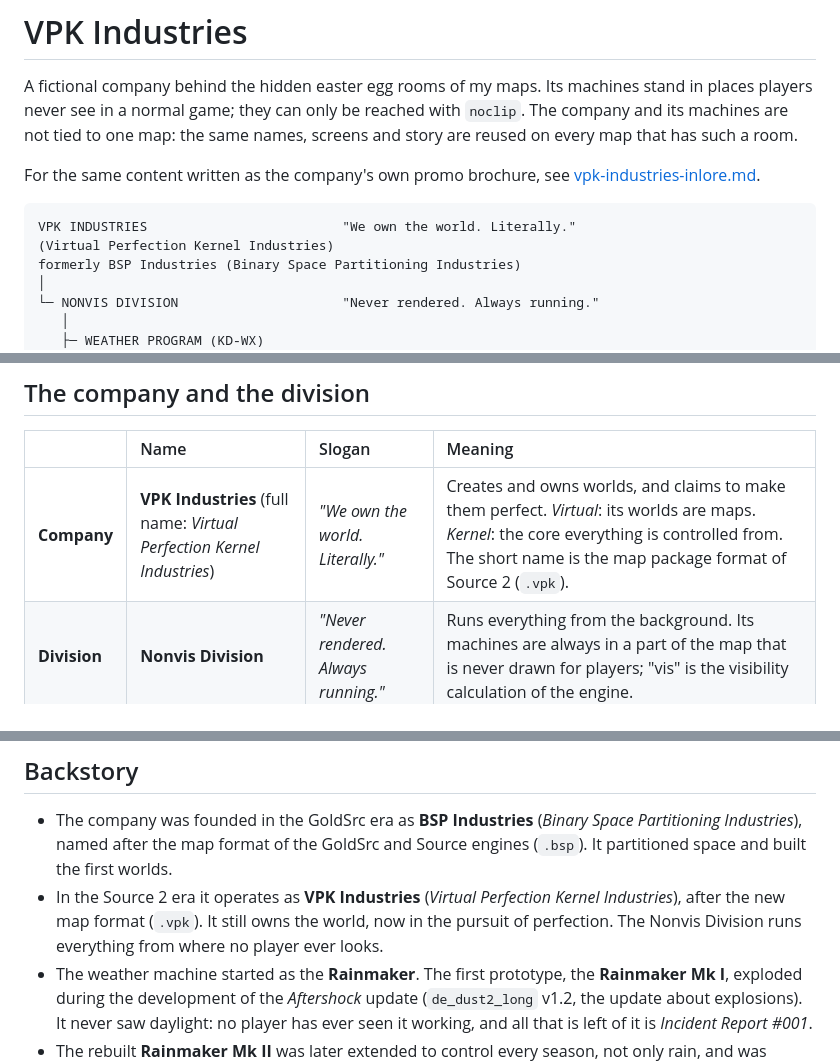
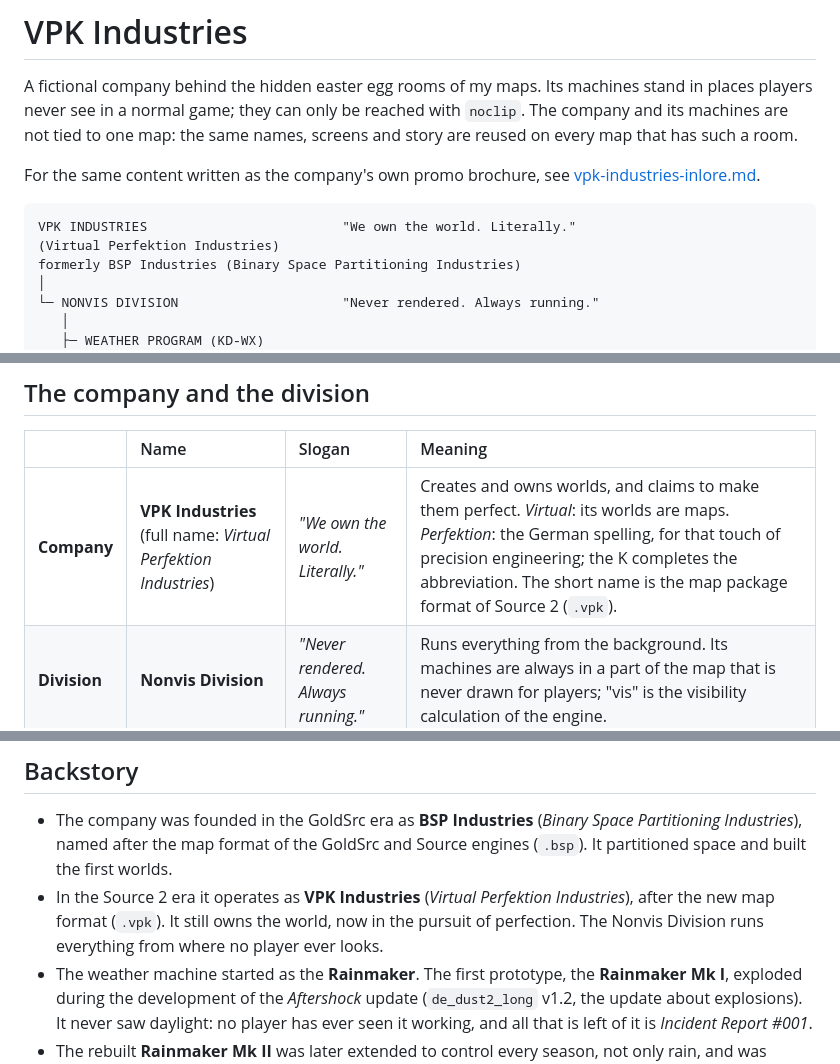
Before and after one commit to KDany/cs2-maps, a Markdown page: docs/vpk-industries.md, 3 parts joined by grey strips. Rendered like a GitHub page.

Commit message:
docs: rename VPK to Virtual Perfektion Industries
Drops "Kernel"; the K now comes from the German spelling of perfection.
The full logo is updated.

Co-Authored-By: Claude Opus 5.5 <noreply@anthropic.com>
Claude-Session: https://claude.ai/code/session_01TPtXe8YEjXWuXNmFgmXabW

````diff
--- a/docs/vpk-industries.md
+++ b/docs/vpk-industries.md
@@ -6,7 +6,7 @@ For the same content written as the company's own promo brochure, see [vpk-indus
 
 ```
 VPK INDUSTRIES                         "We own the world. Literally."
-(Virtual Perfection Kernel Industries)
+(Virtual Perfektion Industries)
 formerly BSP Industries (Binary Space Partitioning Industries)
 │
 └─ NONVIS DIVISION                     "Never rendered. Always running."
@@ -24,7 +24,7 @@ formerly BSP Industries (Binary Space Partitioning Industries)
 
 | | Name | Slogan | Meaning |
 | :--- | :--- | :--- | :--- |
-| **Company** | **VPK Industries** (full name: *Virtual Perfection Kernel Industries*) | *"We own the world. Literally."* | Creates and owns worlds, and claims to make them perfect. *Virtual*: its worlds are maps. *Kernel*: the core everything is controlled from. The short name is the map package format of Source 2 (`.vpk`). |
+| **Company** | **VPK Industries** (full name: *Virtual Perfektion Industries*) | *"We own the world. Literally."* | Creates and owns worlds, and claims to make them perfect. *Virtual*: its worlds are maps. *Perfektion*: the German spelling, for that touch of precision engineering; the K completes the abbreviation. The short name is the map package format of Source 2 (`.vpk`). |
 | **Division** | **Nonvis Division** | *"Never rendered. Always running."* | Runs everything from the background. Its machines are always in a part of the map that is never drawn for players; "vis" is the visibility calculation of the engine. |
 
 ## The machines
@@ -115,7 +115,7 @@ For the full, in-universe scientific paper on Kdanium (discovery, chemistry, mas
 ## Backstory
 
 - The company was founded in the GoldSrc era as **BSP Industries** (*Binary Space Partitioning Industries*), named after the map format of the GoldSrc and Source engines (`.bsp`). It partitioned space and built the first worlds.
-- In the Source 2 era it operates as **VPK Industries** (*Virtual Perfection Kernel Industries*), after the new map format (`.vpk`). It still owns the world, now in the pursuit of perfection. The Nonvis Division runs everything from where no player ever looks.
+- In the Source 2 era it operates as **VPK Industries** (*Virtual Perfektion Industries*), after the new map format (`.vpk`). It still owns the world, now in the pursuit of perfection. The Nonvis Division runs everything from where no player ever looks.
 - The weather machine started as the **Rainmaker**. The first prototype, the **Rainmaker Mk I**, exploded during the development of the *Aftershock* update (`de_dust2_long` v1.2, the update about explosions). It never saw daylight: no player has ever seen it working, and all that is left of it is *Incident Report #001*.
 - The rebuilt **Rainmaker Mk II** was later extended to control every season, not only rain, and was renamed **KD-WX-003 S.T.R.A.T.O.S.** Its cabinet still carries the old name.
 - The Rainmaker Mk I was, officially, not perfect.
````
Also changed, not shown: docs/vpk-industries-inlore.md (+1 -1 lines), docs/images/vpk-industries/vpk-industries_logo_2048x640.png.
